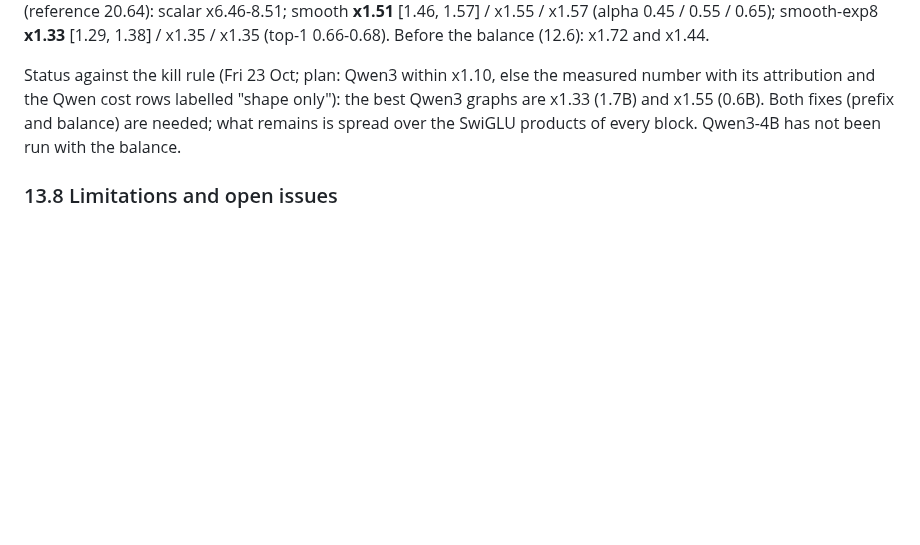
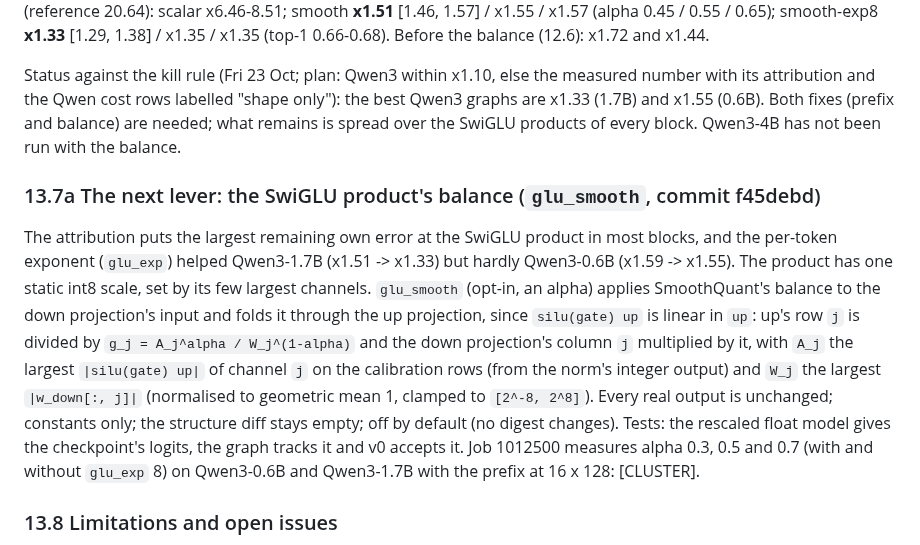
Before and after one commit to flikhamud45/amina-project, a Markdown page: docs/improvements/F2b_Q_real_llama.md, the part around the change. GitHub-like rendering; blank space fills up the shorter version.

Commit message:
F2b-Q doc: glu_smooth (design, tests; job 1012500)
Co-Authored-By: Claude Opus 5.5 <noreply@anthropic.com>
Claude-Session: https://claude.ai/code/session_01W5NgLKT1QCqgGFr9Qj9aRg

```diff
--- a/docs/improvements/F2b_Q_real_llama.md
+++ b/docs/improvements/F2b_Q_real_llama.md
@@ -1044,6 +1044,19 @@ and the Qwen cost rows labelled "shape only"): the best Qwen3 graphs are x1.33 (
 (prefix and balance) are needed; what remains is spread over the SwiGLU products of every block. Qwen3-4B has not
 been run with the balance.
 
+### 13.7a The next lever: the SwiGLU product's balance (`glu_smooth`, commit f45debd)
+
+The attribution puts the largest remaining own error at the SwiGLU product in most blocks, and the per-token
+exponent (`glu_exp`) helped Qwen3-1.7B (x1.51 -> x1.33) but hardly Qwen3-0.6B (x1.59 -> x1.55). The product has one
+static int8 scale, set by its few largest channels. `glu_smooth` (opt-in, an alpha) applies SmoothQuant's balance to
+the down projection's input and folds it through the up projection, since `silu(gate) up` is linear in `up`: up's
+row `j` is divided by `g_j = A_j^alpha / W_j^(1-alpha)` and the down projection's column `j` multiplied by it, with
+`A_j` the largest `|silu(gate) up|` of channel `j` on the calibration rows (from the norm's integer output) and `W_j`
+the largest `|w_down[:, j]|` (normalised to geometric mean 1, clamped to `[2^-8, 2^8]`). Every real output is
+unchanged; constants only; the structure diff stays empty; off by default (no digest changes). Tests: the rescaled
+float model gives the checkpoint's logits, the graph tracks it and v0 accepts it. Job 1012500 measures alpha 0.3,
+0.5 and 0.7 (with and without `glu_exp` 8) on Qwen3-0.6B and Qwen3-1.7B with the prefix at 16 x 128: [CLUSTER].
+
 ### 13.8 Limitations and open issues
 
 * **The reproduction uses random weights.** The real gains are real, the q/k projections are not: real raw q/k
```
